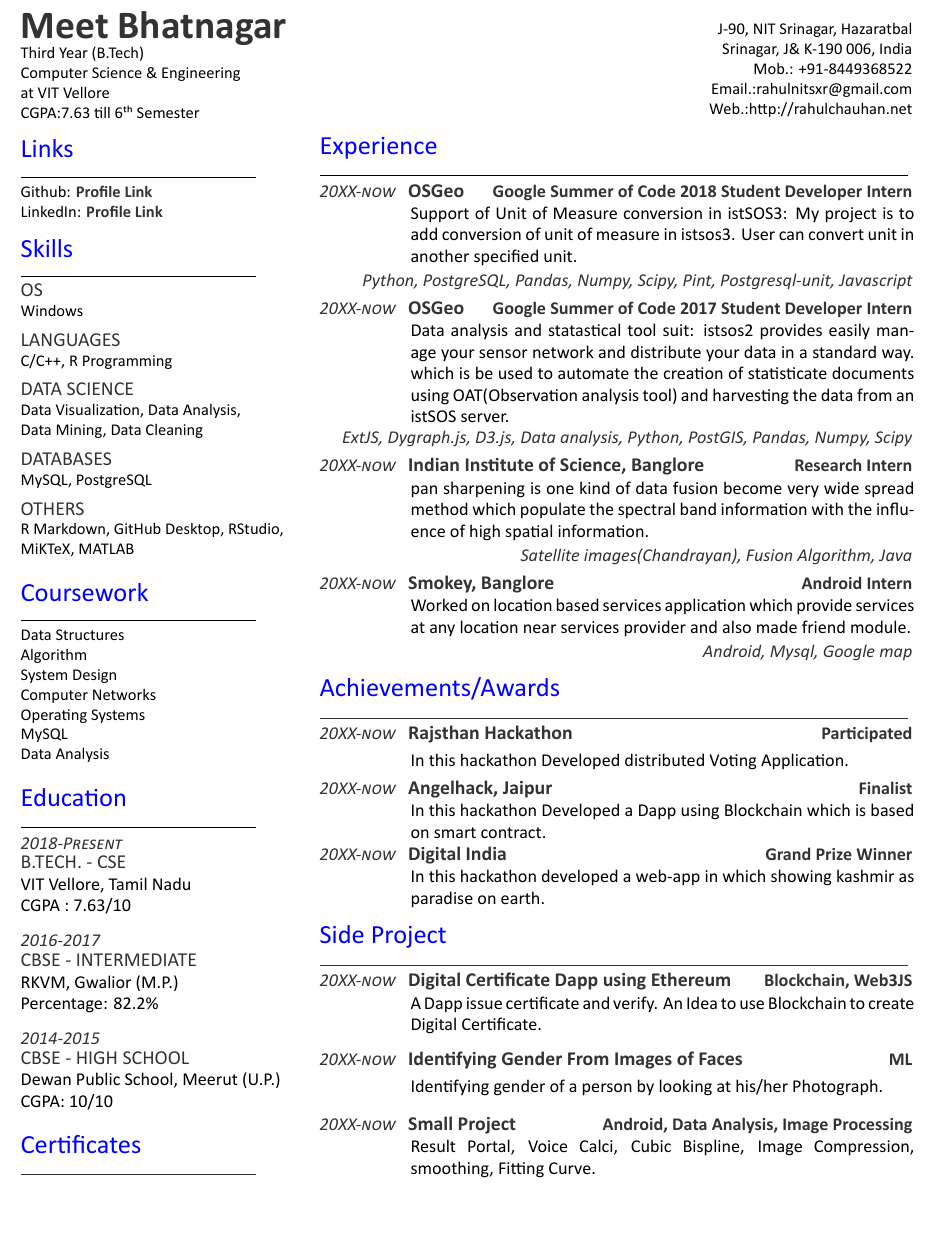
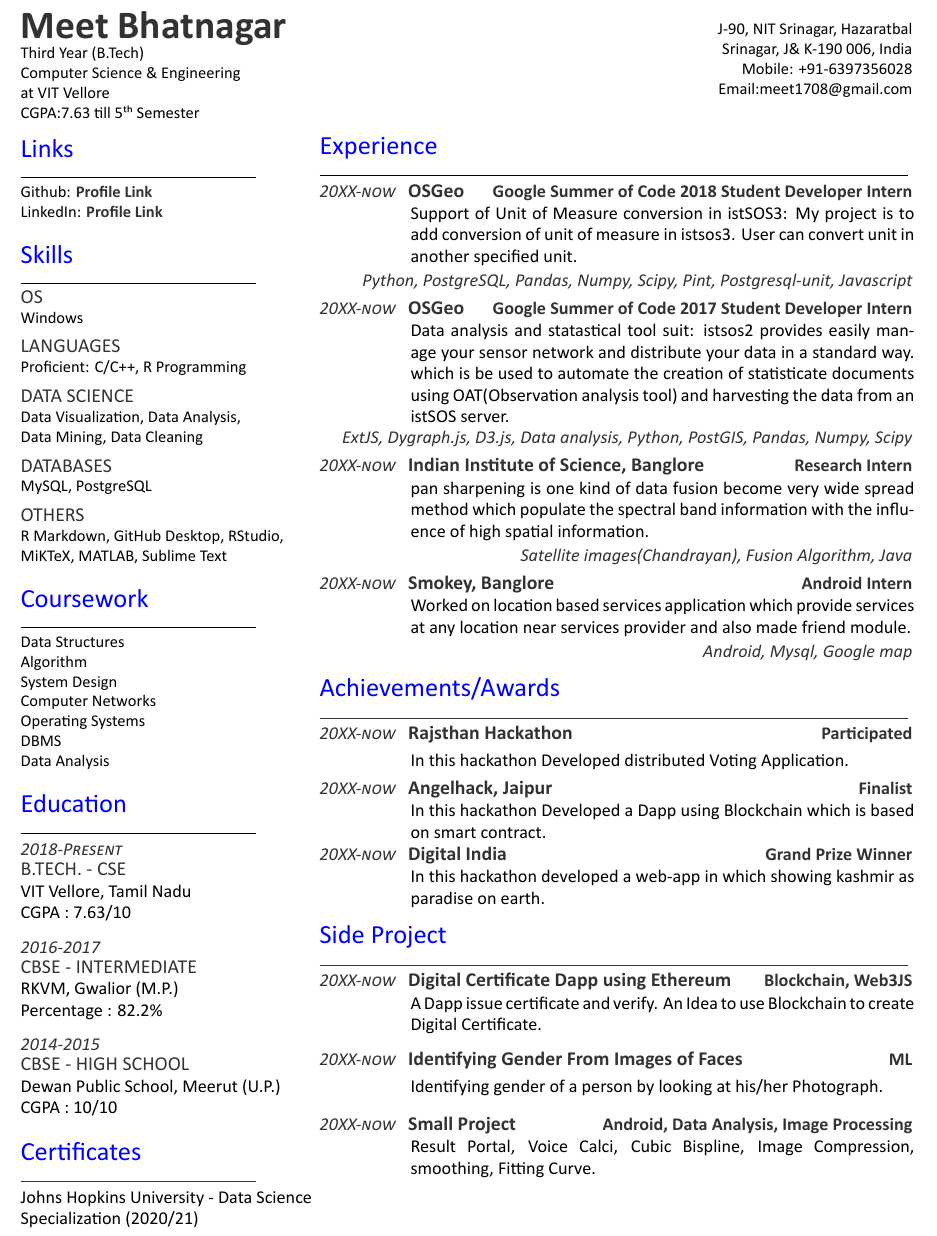
Before and after one commit to MeetDarkPow/meet-Res, a LaTeX CV (main.tex): part of the page, cut so that both start at the same text, the shorter picture padded with empty space. Compiled offline with XeLaTeX.

Commit message:
Updating

```diff
--- a/main.tex
+++ b/main.tex
@@ -24,7 +24,7 @@
 		Third Year (B.Tech)\\
 		Computer Science $\&$ Engineering\\
 		at VIT Vellore \\
-		CGPA:7.63 till \nth{6} Semester
+		CGPA:7.63 till \nth{5} Semester
 
 
 		%%%%%%%%%%%%%%%%%%%%%%%%%%%%%%%%%%%%%%
@@ -45,19 +45,24 @@
 		\subsection{OS}
 		Windows
 		\vspace{6pt}
+
 		\subsection{Languages}
-		C/C++, R Programming
+		Proficient: C/C++, R Programming
+		%Familiar: HTML, CSS, JavaScript
 		\vspace{6pt}
+
 		\subsection{Data Science}
 		Data Visualization, Data Analysis,\\
 		Data Mining, Data Cleaning
 		\vspace{6pt}
+
 		\subsection{Databases}
 		MySQL, PostgreSQL
 		\vspace{6pt}
+
 		\subsection{Others}
 		R Markdown, GitHub Desktop, RStudio,\\
-		MiKTeX, MATLAB
+		MiKTeX, MATLAB, Sublime Text
 		\sectionsep
 		%%%%%%%%%%%%%%%%%%%%%%%%%%%%%%%%%%%%%%
 		%     COURSEWORK
@@ -70,7 +75,7 @@
 		System Design\\
 		Computer Networks\\
 		Operating Systems\\
-		MySQL\\
+		DBMS\\
 		Data Analysis
 		\sectionsep
 		%%%%%%%%%%%%%%%%%%%%%%%%%%%%%%%%%%%%%%
@@ -86,18 +91,22 @@
 		\datecolor{2016-2017}
 		\subsection{CBSE - Intermediate}
 		RKVM, Gwalior (M.P.)\\
-		Percentage: 82.2\%\\
+		Percentage : 82.2\%\\
 		\vspace{8pt}
 		\datecolor{2014-2015}
 		\subsection{CBSE - High School}
 		Dewan Public School, Meerut (U.P.)\\
-		CGPA: 10/10
+		CGPA : 10/10
 		\sectionsep
 		%%%%%%%%%%%%%%%%%%%%%%%%%%%%%%%%%%%%%%
 		%     CERTIFICATES
 		%%%%%%%%%%%%%%%%%%%%%%%%%%%%%%%%%%%%%%
 		\section{Certificates}
-		\noindent\rule{5cm}{0.6pt}\\
+		\noindent\rule{5cm}{0.6pt}
+
+		Johns Hopkins University - Data Science Specialization (2020/21)\\
+		%Duke University - Analytic Techniques for Business Specialization (2021)\\
+		%University of Pennsylvania - Positive Psychology Specialization (2021)\\
 
 	\end{minipage}
 	\hfill
@@ -112,9 +121,9 @@
 		\hspace*{0pt}\hfill    \\
 		\hspace*{0pt}\hfill J-90, NIT Srinagar, Hazaratbal \\
 		\hspace*{0pt}\hfill Srinagar, J$\&$ K-190 006, India \\
-		\hspace*{0pt}\hfill Mob.: +91-8449368522 \\
-		\hspace*{0pt}\hfill Email.:\textbf{\href{mailto:rahulnitsxr@gmail.com}{rahulnitsxr@gmail.com}} \\
-		\hspace*{0pt}\hfill Web.:\textbf{\href{http://rahulchauhan.net}{http://rahulchauhan.net}}
+		\hspace*{0pt}\hfill Mobile: +91-6397356028 \\
+		\hspace*{0pt}\hfill Email:\textbf{\href{mailto:meet1708@gmail.com}{meet1708@gmail.com}} \\
+		\hspace*{0pt}\hfill %Web.:\textbf{\href{http://rahulchauhan.net}{http://rahulchauhan.net}}
 		%%%%%%%%%%%%%%%%%%%%%%%%%%%%%%%%%%%%%%
 		%     EXPERIENCE
 		%%%%%%%%%%%%%%%%%%%%%%%%%%%%%%%%%%%%%%
```
Also changed, not shown: main.pdf, main.tex (2 more changed lines), 2 other files.
